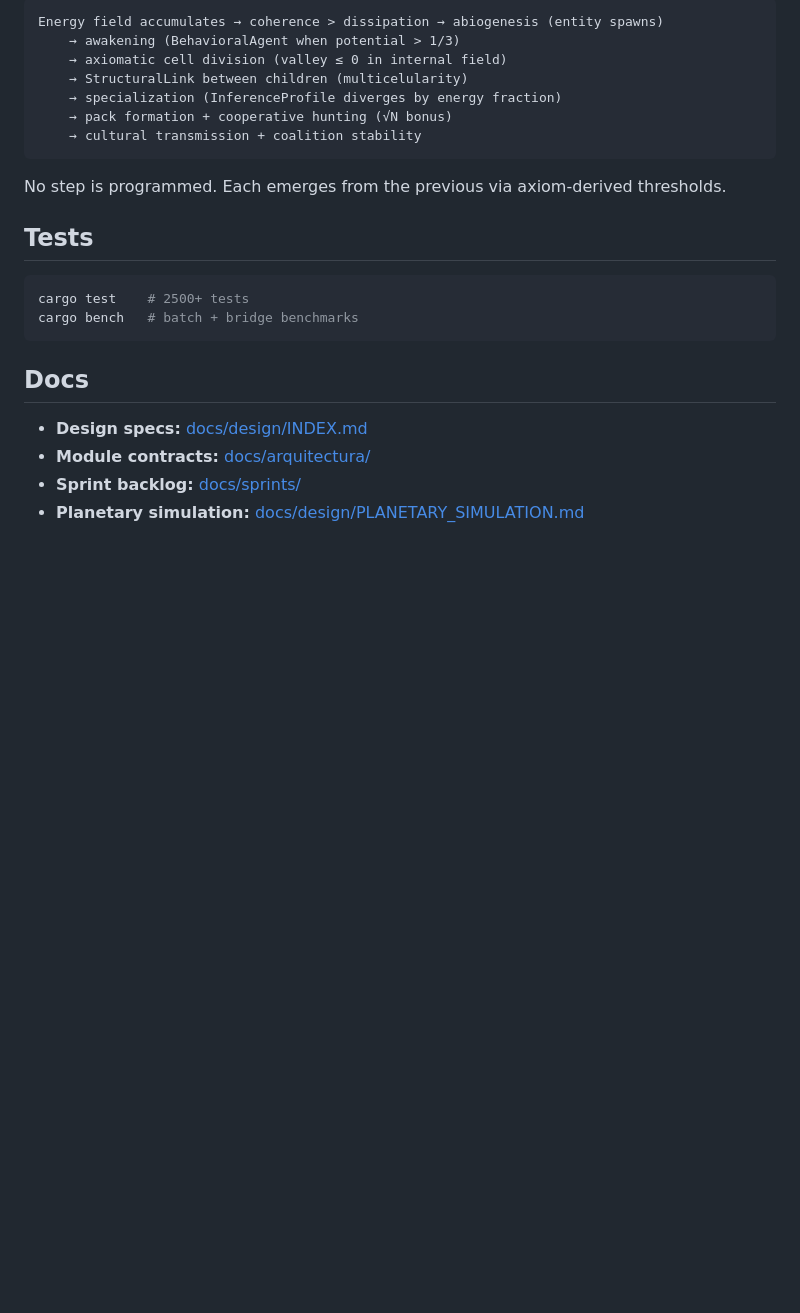
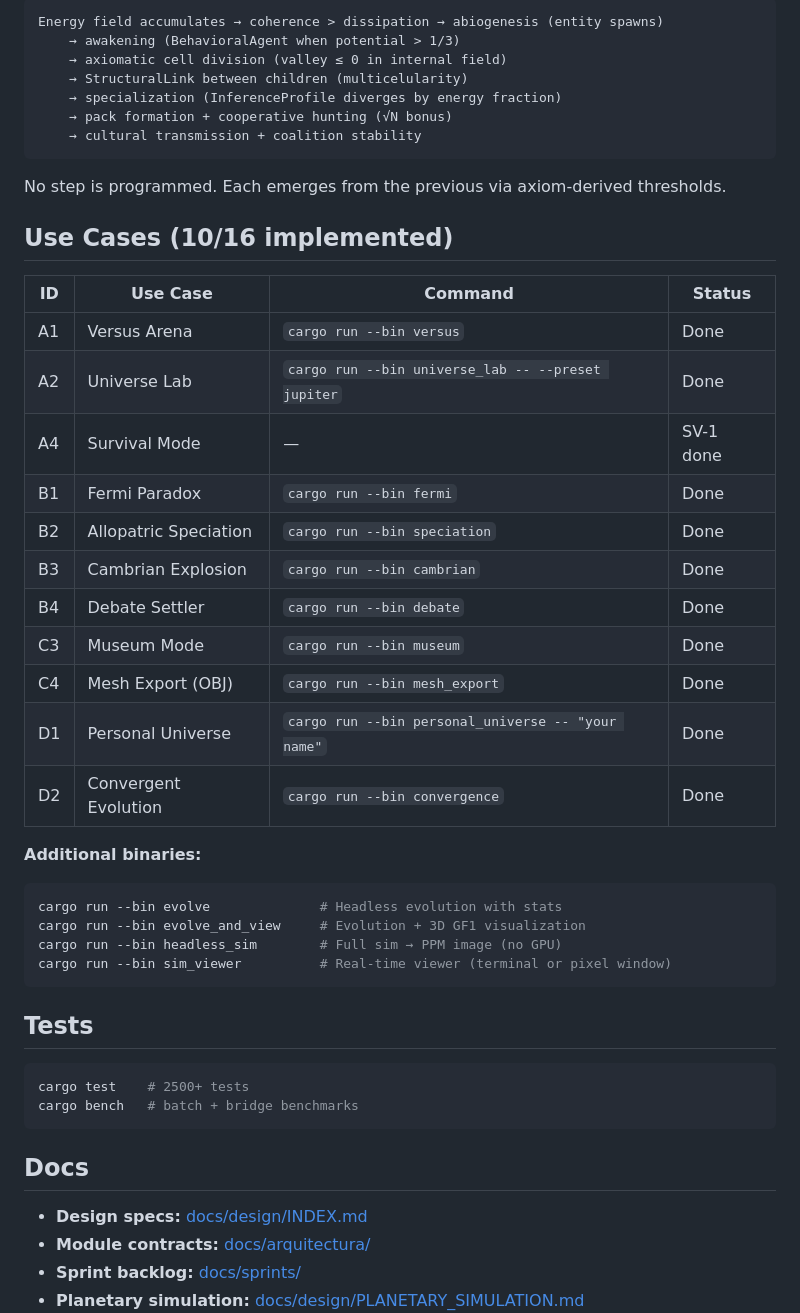
Before and after one commit to ResakaGit/RESONANCE, a Markdown page: README.md, the part around the change. GitHub-like rendering; blank space fills up the shorter version.

Commit message:
docs: add use cases table to README (10/16 implemented, 13 binaries)
All 13 binaries verified: exist + compile. 9 experiment modules present.
Table shows status, command, and ID for each use case.

Co-Authored-By: Claude Opus 4.6 (1M context) <noreply@anthropic.com>

````diff
--- a/README.md
+++ b/README.md
@@ -128,6 +128,31 @@ Energy field accumulates → coherence > dissipation → abiogenesis (entity spa
 
 No step is programmed. Each emerges from the previous via axiom-derived thresholds.
 
+## Use Cases (10/16 implemented)
+
+| ID | Use Case | Command | Status |
+|----|----------|---------|--------|
+| A1 | Versus Arena | `cargo run --bin versus` | Done |
+| A2 | Universe Lab | `cargo run --bin universe_lab -- --preset jupiter` | Done |
+| A4 | Survival Mode | — | SV-1 done |
+| B1 | Fermi Paradox | `cargo run --bin fermi` | Done |
+| B2 | Allopatric Speciation | `cargo run --bin speciation` | Done |
+| B3 | Cambrian Explosion | `cargo run --bin cambrian` | Done |
+| B4 | Debate Settler | `cargo run --bin debate` | Done |
+| C3 | Museum Mode | `cargo run --bin museum` | Done |
+| C4 | Mesh Export (OBJ) | `cargo run --bin mesh_export` | Done |
+| D1 | Personal Universe | `cargo run --bin personal_universe -- "your name"` | Done |
+| D2 | Convergent Evolution | `cargo run --bin convergence` | Done |
+
+**Additional binaries:**
+
+```bash
+cargo run --bin evolve              # Headless evolution with stats
+cargo run --bin evolve_and_view     # Evolution + 3D GF1 visualization
+cargo run --bin headless_sim        # Full sim → PPM image (no GPU)
+cargo run --bin sim_viewer          # Real-time viewer (terminal or pixel window)
+```
+
 ## Tests
 
 ```bash
````
